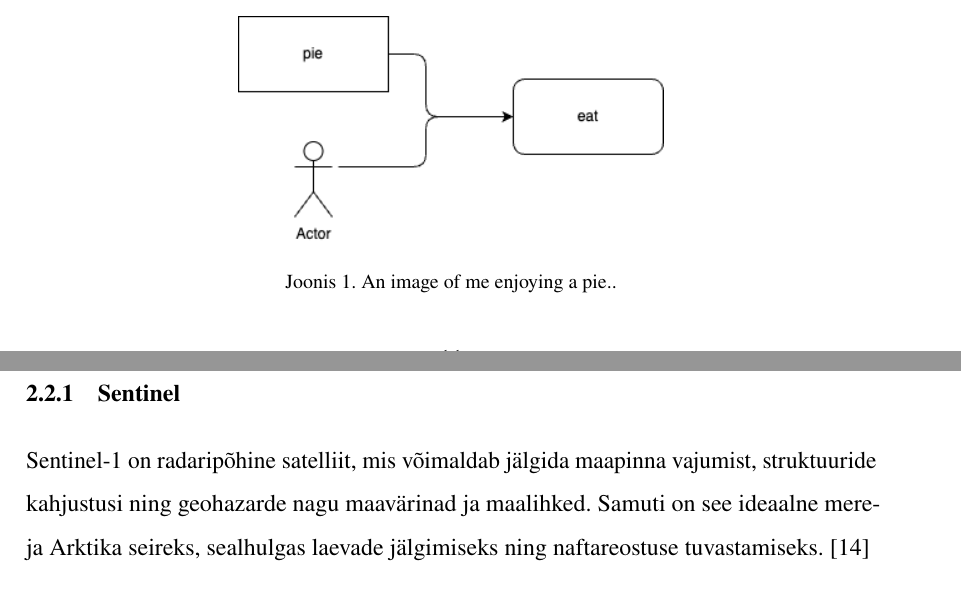
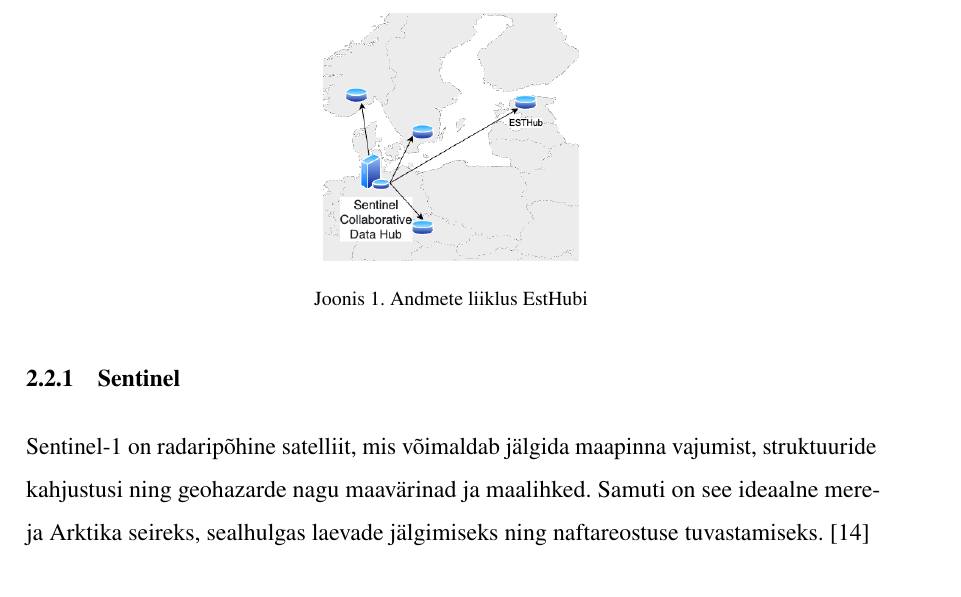
Before and after one commit to KristjanLuik/masters-thesis, a LaTeX thesis (main.tex, which reads chapters/taust.tex): two parts of pages 11 and 12 of 23 before the commit and part of page 12 of 23 after it, the two joined at a grey line, cut at the place of the change. Compiled offline with pdfLaTeX.

Commit message:
esthub image update

```diff
--- a/chapters/taust.tex
+++ b/chapters/taust.tex
@@ -13,16 +13,17 @@ otseselt seotud ka meie endi tulevikuga. \cite{WWFImportanceForests}
 \section{Copernicus ja EstHub}
 Copernicus on üks osa Euroopa kosmoseprogrammist (EUS), mis tegeleb planeedi jälgimisega. Copernicus programmi raames, lisaks maa pealse info kogumisele, on loodud mitmeid satelliite, mis koguvad informatsiooni kosomosest. See info on kõigile kättesaadav tasuta. Selle programmiga seotud satellite kutsutakse \textbf{Sentineliks}. \cite{CopernicusCopernicus}
 
+
 EstHub on Eesti riiklik satelliitandmete keskus, mis kogub ja integreerib
 mitmekesiseid georuumilisi andmeid automatiseeritud protsesside kaudu.
 Andmekogumine hõlmab kõrge resolutsiooniga satelliitkaadrite allalaadimist ja
 standardiseerimist erinevatest allikatest. EstHubi eesmärk on koguda kokku sateliidi andmed mis katavad Eesti territooriumi. \cite{maa-ametNationalSatelliteData}
 
-\begin{figure}[hb] % h-here, if possible; H-here, definitely; t-top of the page; b-bottom of the page; p-page of floats
+\begin{figure}[H]
     \centering
-    \includegraphics[width=.5\textwidth]{figures/test.drawio.png} % Includes an image from the specified path, setting the width to 50% of the text width
-    \caption{An image of me enjoying a pie..} % Provides a caption for the figure, italicizing the text
-    \label{fig:testpie} % Sets a label for the figure to be referenced later
+    \includegraphics[width=.3\textwidth]{figures/datahubEU.drawio.png} % Includes an image from the specified path, setting the width to 50% of the text width
+    \caption{Andmete liiklus EstHubi} % Provides a caption for the figure, italicizing the text
+    \label{fig:esthubliiklus} % Sets a label for the figure to be referenced later
 \end{figure}
 
 
```
Also changed, not shown: figures/datahubEU.drawio.png (added), figures/test.drawio.png (deleted), main.pdf.
